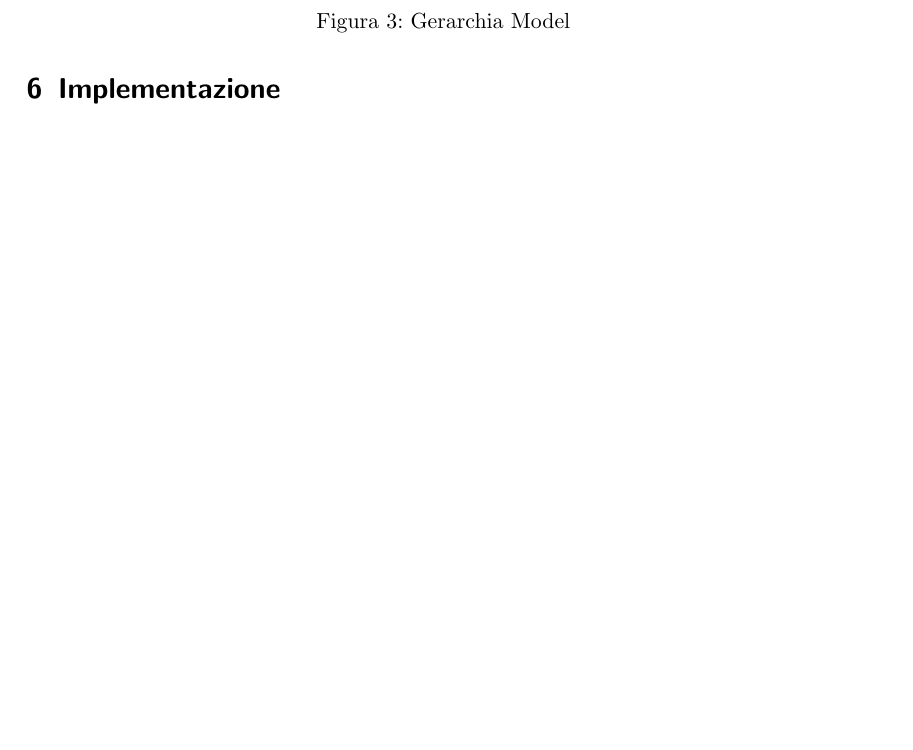
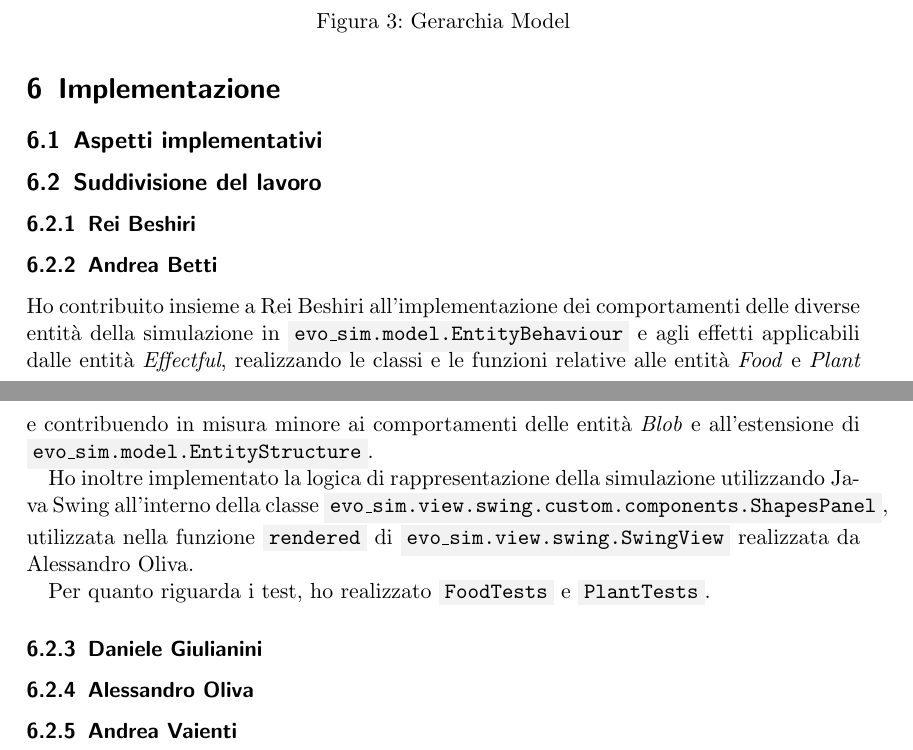
Before and after one commit to danielegiulianini/evo-sim, a LaTeX document (doc/report/report.tex, which reads doc/report/tex/implementation.tex): part of page 10 of 11 before the commit and two parts of pages 10 and 11 of 12 after it, the two joined at a grey line, cut so that both start at the same text, the shorter picture padded with empty space. Compiled offline with pdfLaTeX.

Commit message:
Add my (Betti) implementation part in report

```diff
--- a/doc/report/report.tex
+++ b/doc/report/report.tex
@@ -42,6 +42,8 @@
 
 \lstset{style=scalaStyle}
 
+\definecolor{light-gray}{gray}{0.95}
+\newcommand{\code}[1]{\colorbox{light-gray}{\texttt{#1}}}
 \newcommand{\emailaddr}[1]{\href{mailto:#1}{\texttt{#1}}}
 
 \title{\LARGE
--- a/doc/report/tex/implementation.tex
+++ b/doc/report/tex/implementation.tex
@@ -1 +1,17 @@
 \section{Implementazione}
+\subsection{Aspetti implementativi}
+
+\subsection{Suddivisione del lavoro}
+\subsubsection{Rei Beshiri}
+
+\subsubsection{Andrea Betti}
+Ho contribuito insieme a Rei Beshiri all'implementazione dei comportamenti delle diverse entità della simulazione in \code{evo\_sim.model.EntityBehaviour} e agli effetti applicabili dalle entità \textit{Effectful}, realizzando le classi e le funzioni relative alle entità \textit{Food} e \textit{Plant} e contribuendo in misura minore ai comportamenti delle entità \textit{Blob} e all'estensione di \code{evo\_sim.model.EntityStructure}.
+
+Ho inoltre implementato la logica di rappresentazione della simulazione utilizzando Java Swing all'interno della classe \code{evo\_sim.view.swing.custom.components.ShapesPanel}, utilizzata nella funzione \code{rendered} di \code{evo\_sim.view.swing.SwingView} realizzata da Alessandro Oliva.
+
+Per quanto riguarda i test, ho realizzato \code{FoodTests} e \code{PlantTests}.
+\subsubsection{Daniele Giulianini}
+
+\subsubsection{Alessandro Oliva}
+
+\subsubsection{Andrea Vaienti}
```
